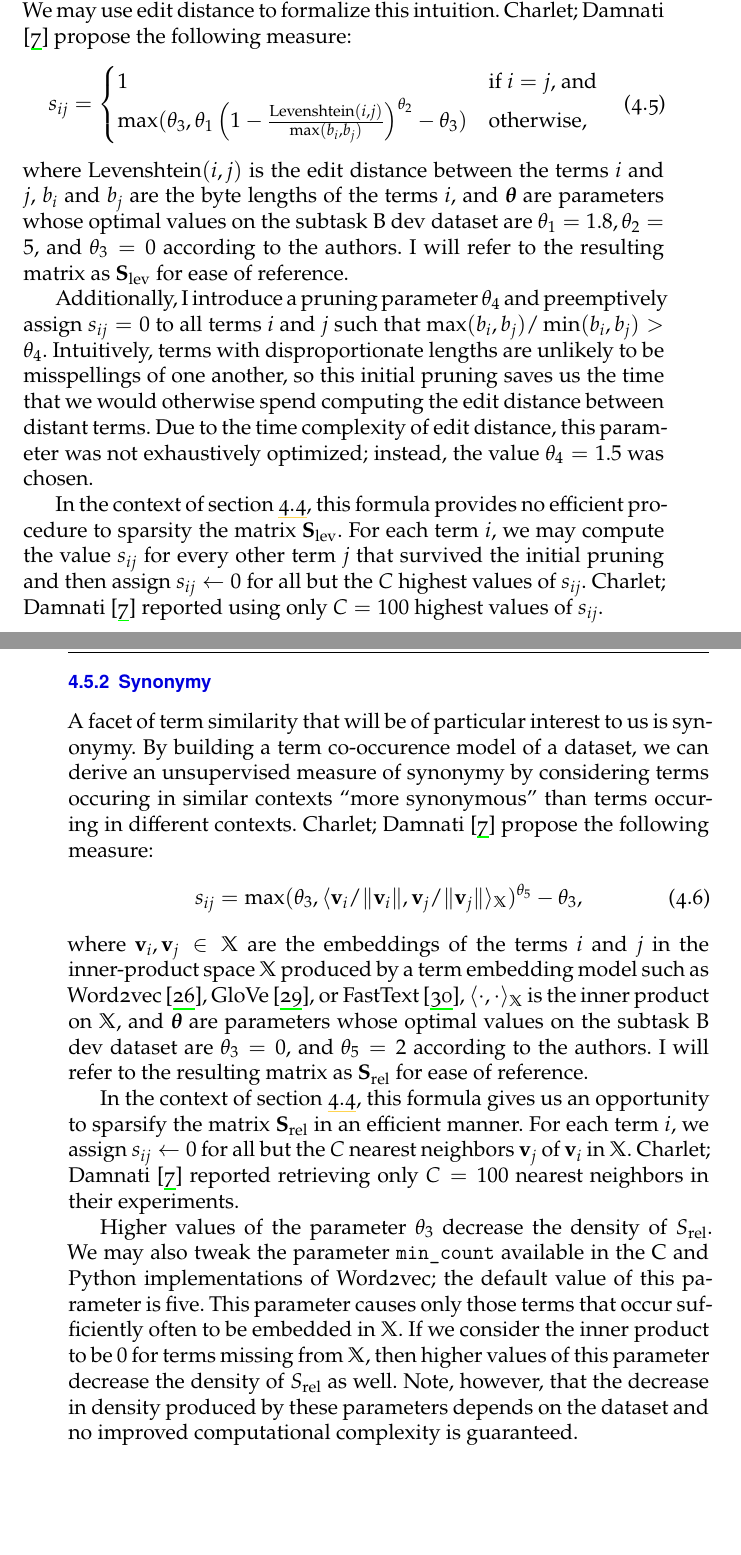
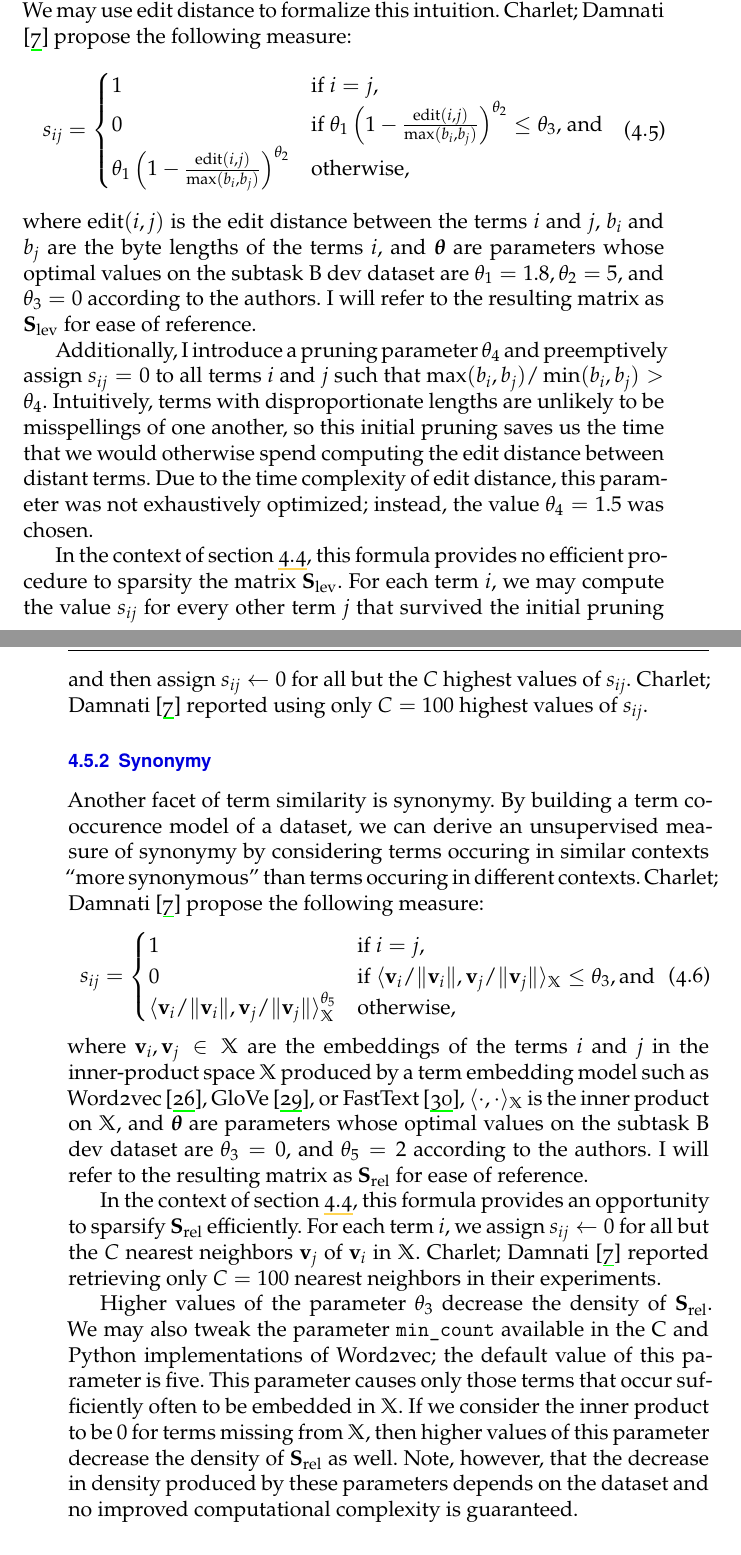
Before and after one commit to witiko-masters-thesis/thesis, a LaTeX thesis (main.tex): two parts of pages 48 and 49 of 74, joined at a grey line, cut so that both start at the same text, the shorter picture padded with empty space. Compiled offline with XeLaTeX.

Commit message:
added third erratum (math typos in sections 4.5.1 and 4.5.2)

```diff
--- a/main.tex
+++ b/main.tex
@@ -29,7 +29,7 @@
 %%
 %% The following section sets up the metadata of the thesis.
 \thesissetup{
-    date          = \the\year/\the\month/\the\day,
+    date          = 2017/12/13,
     university    = mu,
     faculty       = fi,
     type          = mgr,
@@ -1798,11 +1798,12 @@ term should be also considered nearly identical by our model. We may use
 edit distance\index{edit distance} to formalize this intuition.
 \textcite{charletdamnati17} propose the following measure:\begin{equation}
   s_{ij} = \begin{cases}
-    1 & \text{if }i = j\textrm{, and} \\
-    \max(\theta_3, \theta_1\left(1-\frac{\textrm{Levenshtein}(i, j)}{\max(b_i, b_j)}\right)^{\theta_2}-\theta_3) & \index{.h1@$\theta_1$|emph}\index{.h2@$\theta_2$|emph}\index{.h3@$\theta _3$|emph}\textrm{otherwise,}
+    1 & \text{if }i = j\textrm{,} \\
+    0 & \text{if }\theta_1\left(1-\frac{\textrm{edit}(i, j)}{\max(b_i, b_j)}\right)^{\theta_2}\leq\theta_3\textrm{, and} \\
+    \theta_1\left(1-\frac{\textrm{edit}(i, j)}{\max(b_i, b_j)}\right)^{\theta_2} & \index{.h1@$\theta_1$|emph}\index{.h2@$\theta_2$|emph}\index{.h3@$\theta _3$|emph}\textrm{otherwise,}
   \end{cases}
 \end{equation}
-where $\textrm{Levenshtein}(i, j)$ is the edit distance between the terms
+where $\textrm{edit}(i, j)$ is the edit distance between the terms
 $i$ and $j$, $b_i$\index{.bi@$b_i$} and $b_j$ are the byte lengths of the terms $i$,
 and $\bm\theta$ are parameters whose optimal values on the
 subtask~B dev dataset are $\theta_1=1.8,\theta_2=5,$ and $\theta_3=0$ according
@@ -1828,12 +1829,16 @@ $C$\index{.c@$C$} highest values of $s_{ij}$. \textcite{charletdamnati17}
 reported using only $C=100$\index{.c@$C$} highest values of $s_{ij}$.
 
 \subsection{Synonymy}
-A facet of term similarity that will be of particular interest to us is
+Another facet of term similarity is
 synonymy. By building a term co-occurence\index{term co-occurence} model of a dataset, we can derive
 an unsupervised measure of synonymy by considering terms occuring in similar
 contexts “more synonymous” than terms occuring in different contexts.
 \textcite{charletdamnati17} propose the following measure:\begin{equation}
-  s_{ij} = \max(\theta_3, \langle\mathbf v_i / \Vert\mathbf v_i\Vert, \mathbf v_j / \Vert\mathbf v_j\Vert\rangle_{\mathbb X})^{\theta_5} - \theta_3,\index{.h3@$\theta _3$}\index{.h5@$\theta_5$|emph}
+  s_{ij} = \begin{cases}
+    1 & \text{if }i = j\textrm{,} \\
+    0 & \text{if }\langle\mathbf v_i / \Vert\mathbf v_i\Vert, \mathbf v_j / \Vert\mathbf v_j\Vert\rangle_{\mathbb X}\leq\theta_3\textrm{,\,and} \\
+    \langle\mathbf v_i / \Vert\mathbf v_i\Vert, \mathbf v_j / \Vert\mathbf v_j\Vert\rangle_{\mathbb X}^{\theta_5}\index{.h3@$\theta _3$}\index{.h5@$\theta_5$|emph}&\textrm{otherwise,}
+  \end{cases}
 \end{equation}
 where $\mathbf v_i, \mathbf v_j\in\mathbb X$ are the embeddings\index{term
 embedding} of the terms $i$ and $j$ in the inner-product space $\mathbb X$ produced by
@@ -1848,16 +1853,16 @@ according to the authors. I will refer to the resulting matrix as $\mathbf
 S_{\textrm{rel}}$\index{.srel@$\mathbf  S_{\textrm  {rel}}$|emph} for ease of
 reference.
 
-In the context of section~\ref{sec:similarity-complexity}, this formula gives
-us an opportunity to sparsify the matrix $\mathbf
-S_{\textrm{rel}}$\index{.srel@$\mathbf  S_{\textrm  {rel}}$} in an efficient
-manner. For each term $i$, we assign $s_{ij}\leftarrow 0$ for all but the
+In the context of section~\ref{sec:similarity-complexity}, this formula
+provides an opportunity to sparsify $\mathbf
+S_{\textrm{rel}}$\index{.srel@$\mathbf  S_{\textrm  {rel}}$} efficiently.
+For each term $i$, we assign $s_{ij}\leftarrow 0$ for all but the
 $C$\index{.c@$C$} nearest neighbors $\mathbf v_j$ of $\mathbf v_i$ in $\mathbb X$.
 \textcite{charletdamnati17} reported retrieving only $C=100$\index{.c@$C$}
 nearest neighbors in their experiments.
 
 Higher values of the parameter $\theta_3$\index{.h3@$\theta _3$} decrease the
-density of $S_{\textrm{rel}}$\index{.srel@$\mathbf  S_{\textrm  {rel}}$}. We may
+density of $\mathbf S_{\textrm{rel}}$\index{.srel@$\mathbf  S_{\textrm  {rel}}$}. We may
 also tweak the parameter
 \texttt{min\_count}\index{.mincount@\texttt  {min\_count}|emph}
 available in the C and Python implementations of Word2vec\index{Word2vec}; the
@@ -1865,7 +1870,7 @@ default value of this parameter is five. This parameter causes only those terms
 that occur sufficiently often to be embedded in $\mathbb X$\index{.x@$\mathbb X$}.
 If we consider the inner product to be $0$ for terms missing from $\mathbb
 X$\index{.x@$\mathbb X$}, then higher values of this parameter decrease the
-density of $S_{\textrm{rel}}$ as well. Note, however, that the decrease in
+density of $\mathbf S_{\textrm{rel}}$ as well. Note, however, that the decrease in
 density produced by these parameters depends on the dataset and no improved
 computational complexity is guaranteed.
 
```
Also changed, not shown: main.pdf.
